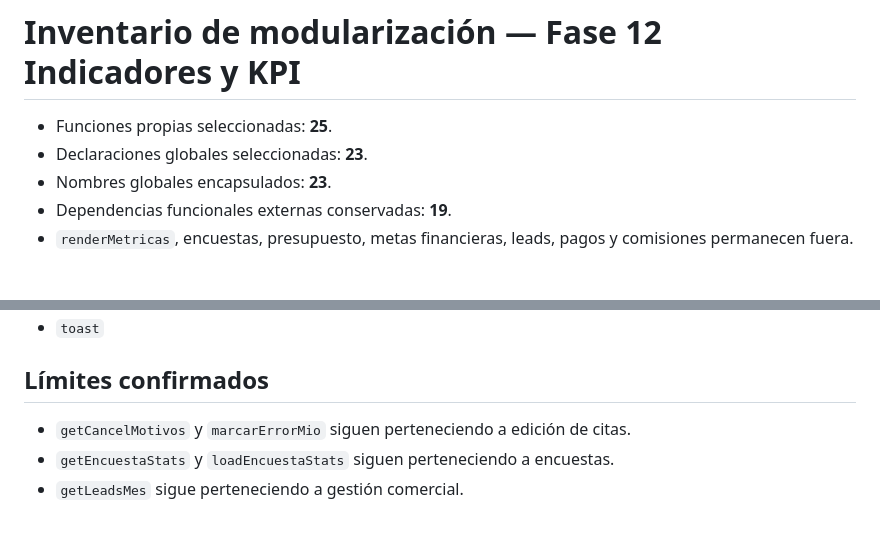
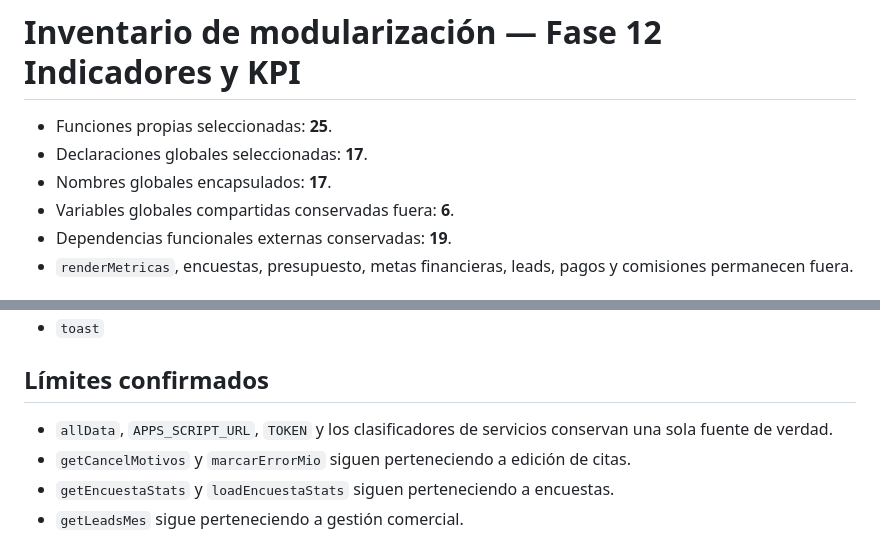
Before and after one commit to jessicaocampoft-ctrl/cuidandote-admin, a Markdown page: MODULARIZACION_FASE12_INVENTARIO_RESULTADO.md, 2 parts joined by grey strips. Rendered like a GitHub page.

```diff
--- a/MODULARIZACION_FASE12_INVENTARIO_RESULTADO.md
+++ b/MODULARIZACION_FASE12_INVENTARIO_RESULTADO.md
@@ -1,8 +1,9 @@
 # Inventario de modularización — Fase 12 Indicadores y KPI
 
 - Funciones propias seleccionadas: **25**.
-- Declaraciones globales seleccionadas: **23**.
-- Nombres globales encapsulados: **23**.
+- Declaraciones globales seleccionadas: **17**.
+- Nombres globales encapsulados: **17**.
+- Variables globales compartidas conservadas fuera: **6**.
 - Dependencias funcionales externas conservadas: **19**.
 - `renderMetricas`, encuestas, presupuesto, metas financieras, leads, pagos y comisiones permanecen fuera.
 
@@ -105,6 +102,7 @@
 - `toast`
 
 ## Límites confirmados
+- `allData`, `APPS_SCRIPT_URL`, `TOKEN` y los clasificadores de servicios conservan una sola fuente de verdad.
 - `getCancelMotivos` y `marcarErrorMio` siguen perteneciendo a edición de citas.
 - `getEncuestaStats` y `loadEncuestaStats` siguen perteneciendo a encuestas.
 - `getLeadsMes` sigue perteneciendo a gestión comercial.
```
Also changed, not shown: other parts of MODULARIZACION_FASE12_INVENTARIO_RESULTADO.md (+8 -12 lines).
